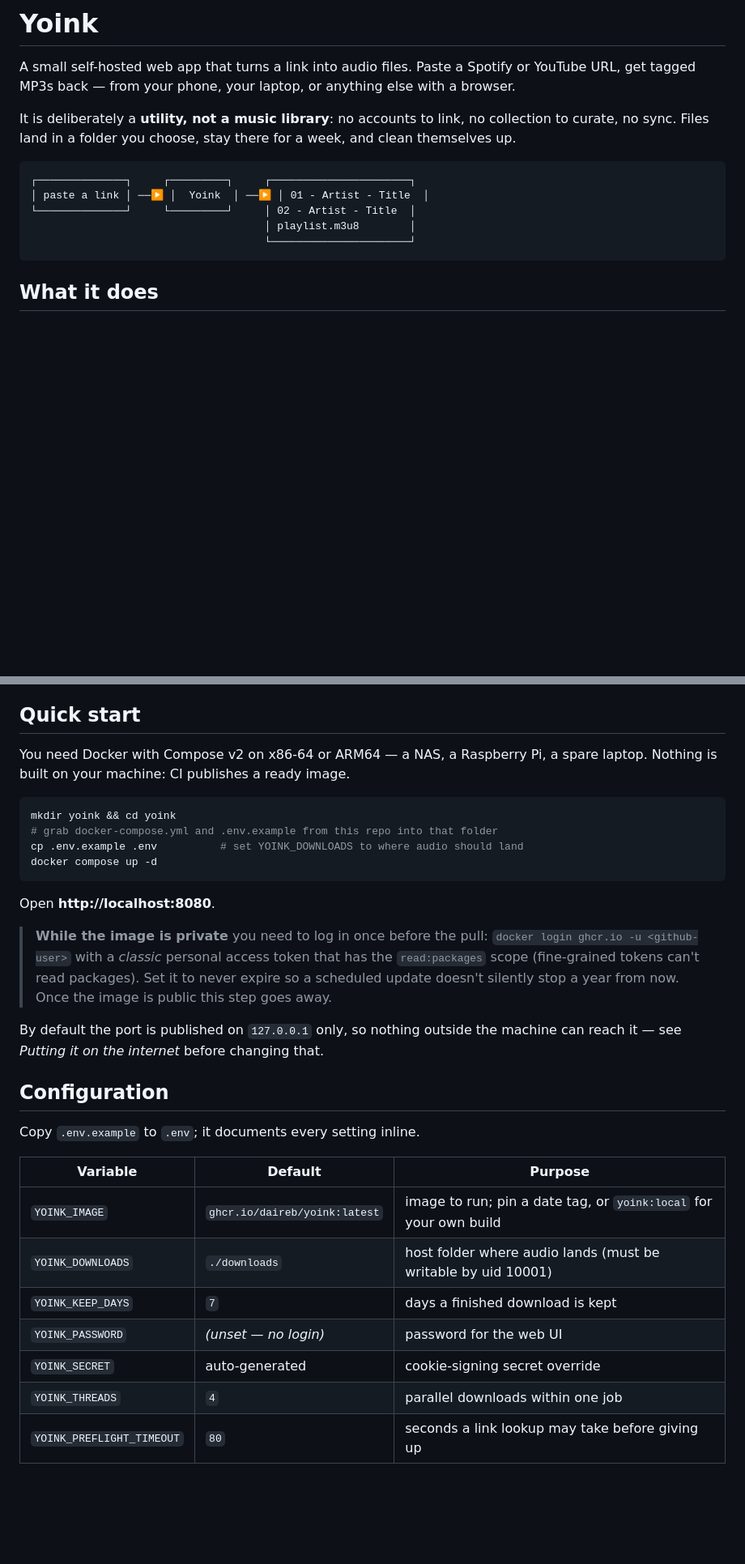
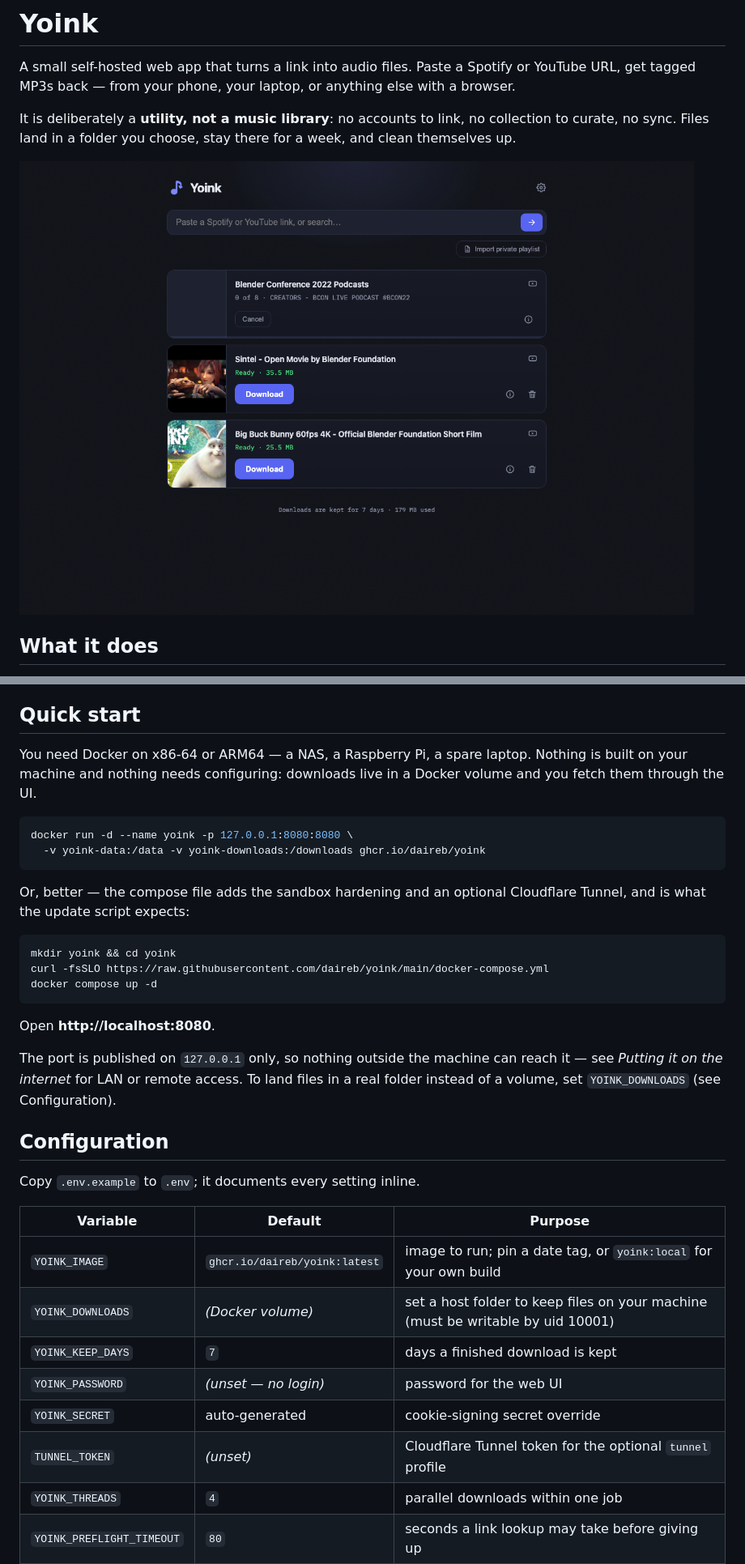
Before and after one commit to daireb/yoink, a Markdown page: README.md, 2 parts joined by grey strips. Shown at 81% size. GitHub-like rendering; pictures changed too: docs/screenshot.png (added); blank space fills up the shorter version.

Commit message:
Public-readiness: MIT license, zero-config quick start, screenshot
- downloads default to a Docker volume so 'docker compose up -d' works with
  no .env and no chown; YOINK_DOWNLOADS still points them at a host folder
- optional cloudflared service in the same compose file behind the 'tunnel'
  profile (TUNNEL_TOKEN in .env), host networking to reach the loopback port
- README: docker-run one-liner + curl-the-compose quick start, private-image
  PAT note removed, screenshot staged with Creative Commons content only
  (Blender films) so nothing recognisable-commercial appears in the repo

````diff
--- a/README.md
+++ b/README.md
@@ -8,13 +8,7 @@ It is deliberately a **utility, not a music library**: no accounts to link, no
 collection to curate, no sync. Files land in a folder you choose, stay there
 for a week, and clean themselves up.
 
-```
-┌──────────────┐     ┌─────────┐     ┌──────────────────────┐
-│ paste a link │ ──▶ │  Yoink  │ ──▶ │ 01 - Artist - Title  │
-└──────────────┘     └─────────┘     │ 02 - Artist - Title  │
-                                     │ playlist.m3u8        │
-                                     └──────────────────────┘
-```
+![Yoink](docs/screenshot.png)
 
 ## What it does
 
@@ -32,26 +26,30 @@ for a week, and clean themselves up.
 
 ## Quick start
 
-You need Docker with Compose v2 on x86-64 or ARM64 — a NAS, a Raspberry Pi,
-a spare laptop. Nothing is built on your machine: CI publishes a ready image.
+You need Docker on x86-64 or ARM64 — a NAS, a Raspberry Pi, a spare laptop.
+Nothing is built on your machine and nothing needs configuring: downloads
+live in a Docker volume and you fetch them through the UI.
+
+```bash
+docker run -d --name yoink -p 127.0.0.1:8080:8080 \
+  -v yoink-data:/data -v yoink-downloads:/downloads ghcr.io/daireb/yoink
+```
+
+Or, better — the compose file adds the sandbox hardening and an optional
+Cloudflare Tunnel, and is what the update script expects:
 
 ```bash
 mkdir yoink && cd yoink
-# grab docker-compose.yml and .env.example from this repo into that folder
-cp .env.example .env          # set YOINK_DOWNLOADS to where audio should land
+curl -fsSLO https://raw.githubusercontent.com/daireb/yoink/main/docker-compose.yml
 docker compose up -d
 ```
 
 Open **http://localhost:8080**.
 
-> **While the image is private** you need to log in once before the pull:
-> `docker login ghcr.io -u <github-user>` with a *classic* personal access
-> token that has the `read:packages` scope (fine-grained tokens can't read
-> packages). Set it to never expire so a scheduled update doesn't silently
-> stop a year from now. Once the image is public this step goes away.
-
-By default the port is published on `127.0.0.1` only, so nothing outside the
-machine can reach it — see *Putting it on the internet* before changing that.
+The port is published on `127.0.0.1` only, so nothing outside the machine
+can reach it — see *Putting it on the internet* for LAN or remote access.
+To land files in a real folder instead of a volume, set `YOINK_DOWNLOADS`
+(see Configuration).
 
 ## Configuration
 
@@ -60,10 +58,11 @@ Copy `.env.example` to `.env`; it documents every setting inline.
 | Variable | Default | Purpose |
 |---|---|---|
 | `YOINK_IMAGE` | `ghcr.io/daireb/yoink:latest` | image to run; pin a date tag, or `yoink:local` for your own build |
-| `YOINK_DOWNLOADS` | `./downloads` | host folder where audio lands (must be writable by uid 10001) |
+| `YOINK_DOWNLOADS` | *(Docker volume)* | set a host folder to keep files on your machine (must be writable by uid 10001) |
 | `YOINK_KEEP_DAYS` | `7` | days a finished download is kept |
 | `YOINK_PASSWORD` | *(unset — no login)* | password for the web UI |
 | `YOINK_SECRET` | auto-generated | cookie-signing secret override |
+| `TUNNEL_TOKEN` | *(unset)* | Cloudflare Tunnel token for the optional `tunnel` profile |
 | `YOINK_THREADS` | `4` | parallel downloads within one job |
 | `YOINK_PREFLIGHT_TIMEOUT` | `80` | seconds a link lookup may take before giving up |
 | `YOINK_UPDATE_CHECK` | `1` | check PyPI for yt-dlp releases and warn when this install has fallen behind |
````
Also changed, not shown: other parts of README.md (+13 -7 lines), 4 other files.
